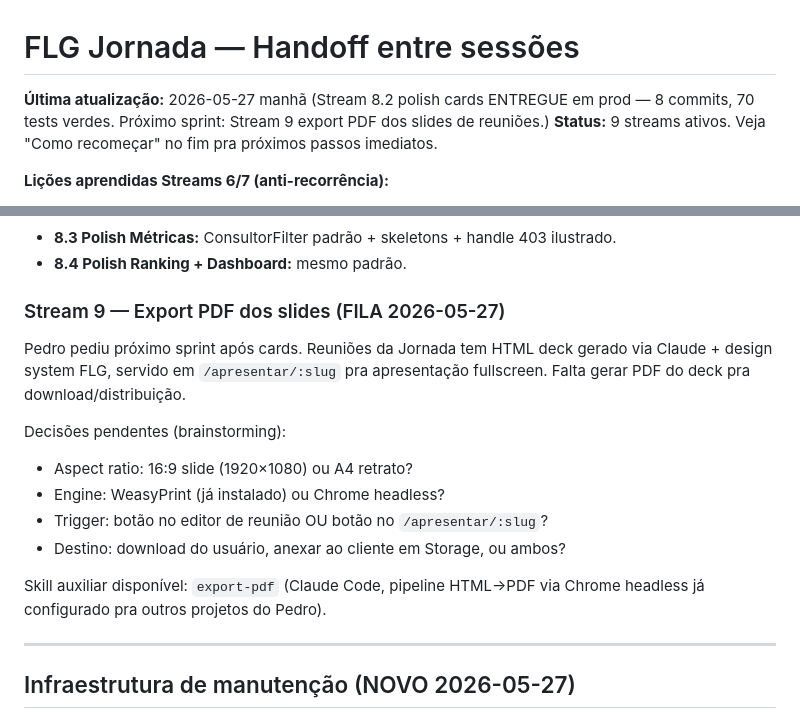
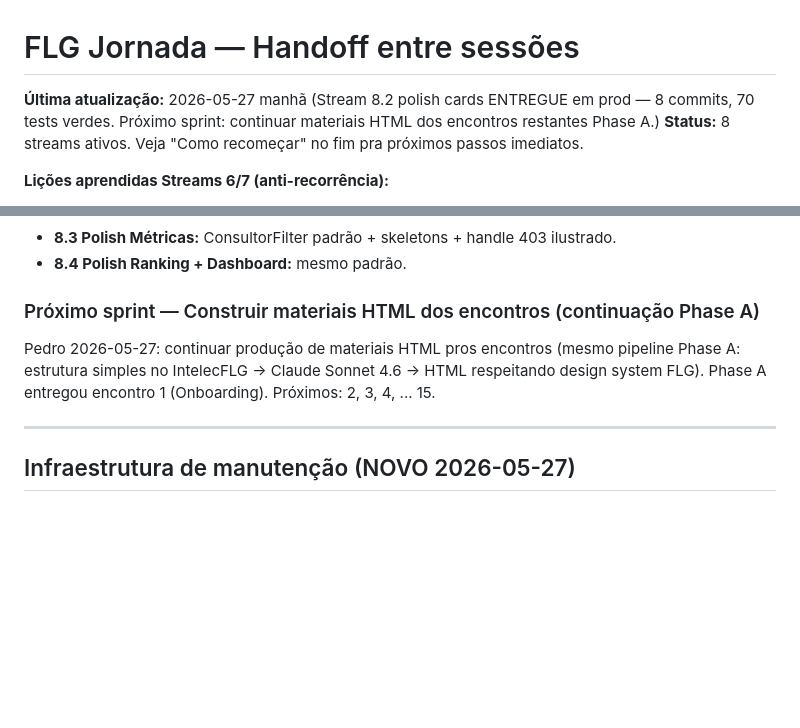
Before and after one commit to pedrooaranda/flg-docs-system, a Markdown page: docs/superpowers/HANDOFF-metricas-v3.md, 2 parts joined by grey strips. Rendered like a GitHub page; blank space fills up the shorter version.

Commit message:
docs(handoff): cancela Stream 9 PDF (mal-entendido); próximo = materiais HTML encontros 2-15

```diff
--- a/docs/superpowers/HANDOFF-metricas-v3.md
+++ b/docs/superpowers/HANDOFF-metricas-v3.md
@@ -1,7 +1,7 @@
 # FLG Jornada — Handoff entre sessões
 
-**Última atualização:** 2026-05-27 manhã (Stream 8.2 polish cards ENTREGUE em prod — 8 commits, 70 tests verdes. Próximo sprint: Stream 9 export PDF dos slides de reuniões.)
-**Status:** 9 streams ativos. Veja "Como recomeçar" no fim pra próximos passos imediatos.
+**Última atualização:** 2026-05-27 manhã (Stream 8.2 polish cards ENTREGUE em prod — 8 commits, 70 tests verdes. Próximo sprint: continuar materiais HTML dos encontros restantes Phase A.)
+**Status:** 8 streams ativos. Veja "Como recomeçar" no fim pra próximos passos imediatos.
 
 **Lições aprendidas Streams 6/7 (anti-recorrência):**
 1. **Rules of Hooks vs early return:** nunca `if (loading) return <…>` ANTES de useMemo/useEffect declarados depois. `esbuild` valida sintaxe mas NÃO Rules of Hooks — só pega em runtime React. Fix: mover early return pra após todos os hooks. Commit `05cbb0b` documentou.
@@ -434,17 +434,9 @@ Spec: [specs/2026-05-27-polish-clientes-design.md](specs/2026-05-27-polish-clien
 - **8.3 Polish Métricas:** ConsultorFilter padrão + skeletons + handle 403 ilustrado.
 - **8.4 Polish Ranking + Dashboard:** mesmo padrão.
 
-### Stream 9 — Export PDF dos slides (FILA 2026-05-27)
+### Próximo sprint — Construir materiais HTML dos encontros (continuação Phase A)
 
-Pedro pediu próximo sprint após cards. Reuniões da Jornada tem HTML deck gerado via Claude + design system FLG, servido em `/apresentar/:slug` pra apresentação fullscreen. Falta gerar PDF do deck pra download/distribuição.
-
-Decisões pendentes (brainstorming):
-- Aspect ratio: 16:9 slide (1920×1080) ou A4 retrato?
-- Engine: WeasyPrint (já instalado) ou Chrome headless?
-- Trigger: botão no editor de reunião OU botão no `/apresentar/:slug`?
-- Destino: download do usuário, anexar ao cliente em Storage, ou ambos?
-
-Skill auxiliar disponível: `export-pdf` (Claude Code, pipeline HTML→PDF via Chrome headless já configurado pra outros projetos do Pedro).
+Pedro 2026-05-27: continuar produção de materiais HTML pros encontros (mesmo pipeline Phase A: estrutura simples no IntelecFLG → Claude Sonnet 4.6 → HTML respeitando design system FLG). Phase A entregou encontro 1 (Onboarding). Próximos: 2, 3, 4, ... 15.
 
 ---
 
```
